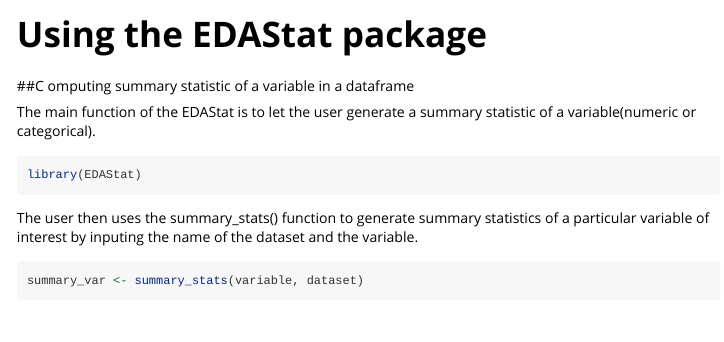
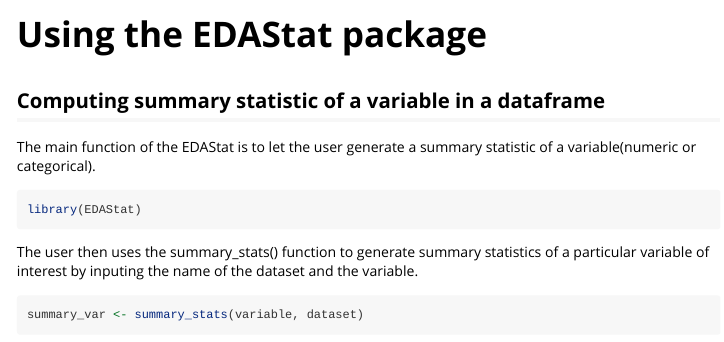
Before and after one commit to nataliesz/summarystuff, an R Markdown document (vignettes/EDAStat.Rmd): the page in a window 1100 px wide, from its top. Rendered offline with R 4.5, knitr and Pandoc, with nearby package versions; some code elsewhere in the file could not run offline.

Commit message:
vignette

````diff
--- a/vignettes/EDAStat.Rmd
+++ b/vignettes/EDAStat.Rmd
@@ -15,9 +15,10 @@ knitr::opts_chunk$set(
 ```
 
 
-##C omputing summary statistic of a variable in a dataframe
+## Computing summary statistic of a variable in a dataframe
 
 The main function of the EDAStat is to let the user generate a summary statistic of a variable(numeric or categorical).
+
 ```{r setup}
 library(EDAStat)
 ```
````
